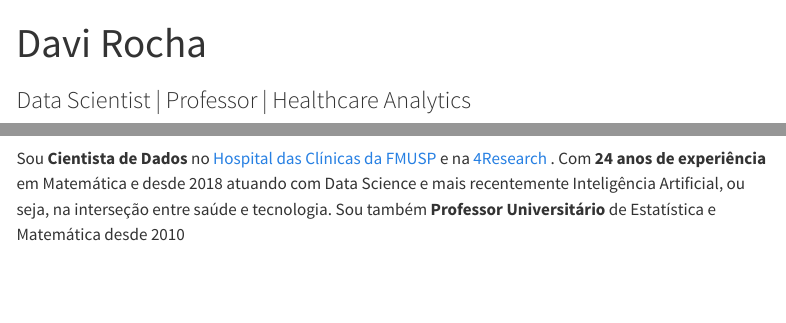
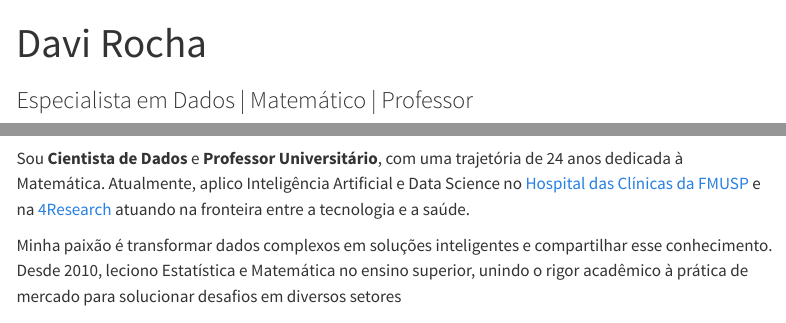
Before and after one commit to davimatfacil/meu-site, a Quarto document (index.qmd): the page in a window 1100 px wide, from its top, and a second part further down, joined at a grey line. Rendered offline with R 4.5, knitr and Pandoc in place of Quarto, with nearby package versions; menus at the side of the page are left out.

Commit message:
ajustes no perfil inicial

```diff
--- a/index.qmd
+++ b/index.qmd
@@ -1,6 +1,6 @@
 ---
 title: "Davi Rocha"
-subtitle: "Data Scientist | Professor | Healthcare Analytics"
+subtitle: "Especialista em Dados | Matemático | Professor"
 page-layout: full
 ---
 
@@ -8,8 +8,9 @@ page-layout: full
 
 ## Olá! 👋
 
-Sou **Cientista de Dados** no [Hospital das Clínicas da FMUSP](https://www.hc.fm.usp.br/) e na [4Research](https://www.4research.com.br/) . Com **24 anos de experiência**  em Matemática e desde 2018 atuando com Data Science e mais recentemente Inteligência Artificial, ou seja, na interseção entre saúde e tecnologia.
-Sou também **Professor Universitário** de Estatística e Matemática desde 2010
+Sou **Cientista de Dados** e **Professor Universitário**, com uma trajetória de 24 anos dedicada à Matemática. Atualmente, aplico Inteligência Artificial e Data Science no [Hospital das Clínicas da FMUSP](https://www.hc.fm.usp.br/) e na [4Research](https://www.4research.com.br/) atuando na fronteira entre a tecnologia e a saúde.
+
+Minha paixão é transformar dados complexos em soluções inteligentes e compartilhar esse conhecimento. Desde 2010, leciono Estatística e Matemática no ensino superior, unindo o rigor acadêmico à prática de mercado para solucionar desafios em diversos setores
 
 ### Atuação
 
```
Also changed, not shown: .quarto/idx/index.qmd.json, docs/search.json, 1 other file.
